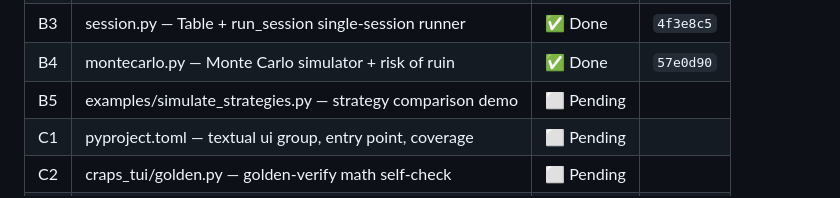
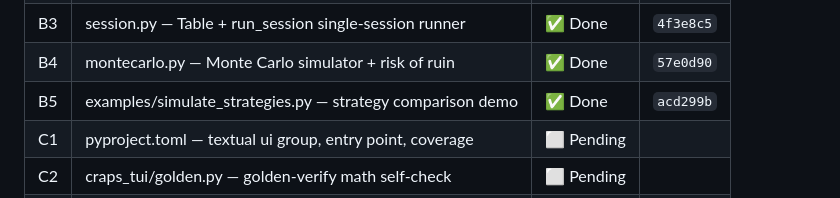
Before and after one commit to tottenjordan/marcy-dice-engine, a Markdown page: PLANS.md, the part around the change. GitHub-like rendering.

Commit message:
docs: record B5 commit SHA in PLANS

```diff
--- a/PLANS.md
+++ b/PLANS.md
@@ -34,7 +34,7 @@ Plan: `~/.claude/plans/gleaming-wiggling-yao.md` (approved). Order A → B → C
 | B2 | strategy.py — Strategy protocol + starter strategies | ✅ Done | `17e5cc6` |
 | B3 | session.py — Table + run_session single-session runner | ✅ Done | `4f3e8c5` |
 | B4 | montecarlo.py — Monte Carlo simulator + risk of ruin | ✅ Done | `57e0d90` |
-| B5 | examples/simulate_strategies.py — strategy comparison demo | ⬜ Pending | |
+| B5 | examples/simulate_strategies.py — strategy comparison demo | ✅ Done | `acd299b` |
 | C1 | pyproject.toml — textual ui group, entry point, coverage | ⬜ Pending | |
 | C2 | craps_tui/golden.py — golden-verify math self-check | ⬜ Pending | |
 | C3 | craps_tui/viewmodel.py — pure view-model/formatters | ⬜ Pending | |
```
